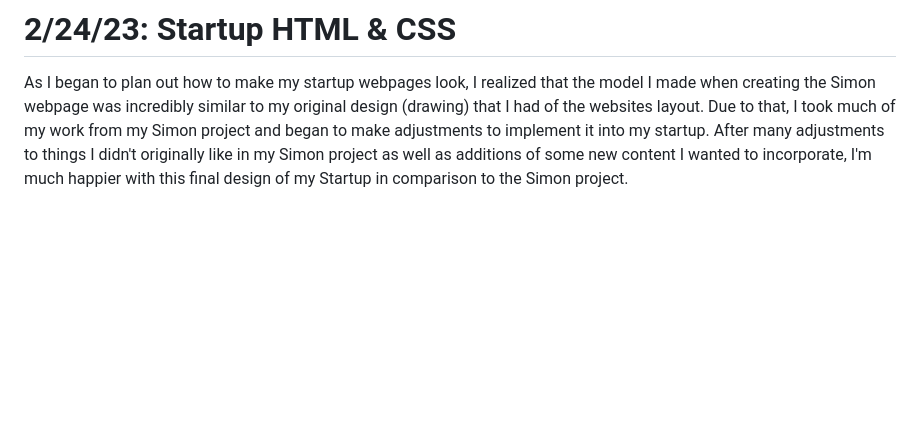
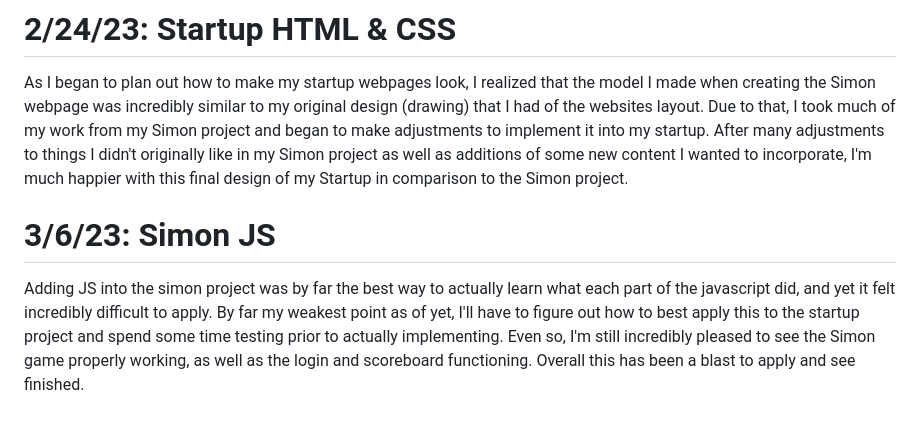
Before and after one commit to Hecktomb200/startup, a Markdown page: README.md, the part around the change. GitHub-like rendering; blank space fills up the shorter version.

```diff
--- a/README.md
+++ b/README.md
@@ -31,3 +31,6 @@ While adding the CSS visuals into Simon via Bootstrap, I got to better play with
 
 # 2/24/23: Startup HTML & CSS
 As I began to plan out how to make my startup webpages look, I realized that the model I made when creating the Simon webpage was incredibly similar to my original design (drawing) that I had of the websites layout. Due to that, I took much of my work from my Simon project and began to make adjustments to implement it into my startup. After many adjustments to things I didn't originally like in my Simon project as well as additions of some new content I wanted to incorporate, I'm much happier with this final design of my Startup in comparison to the Simon project.
+
+# 3/6/23: Simon JS
+Adding JS into the simon project was by far the best way to actually learn what each part of the javascript did, and yet it felt incredibly difficult to apply. By far my weakest point as of yet, I'll have to figure out how to best apply this to the startup project and spend some time testing prior to actually implementing. Even so, I'm still incredibly pleased to see the Simon game properly working, as well as the login and scoreboard functioning. Overall this has been a blast to apply and see finished.
```
